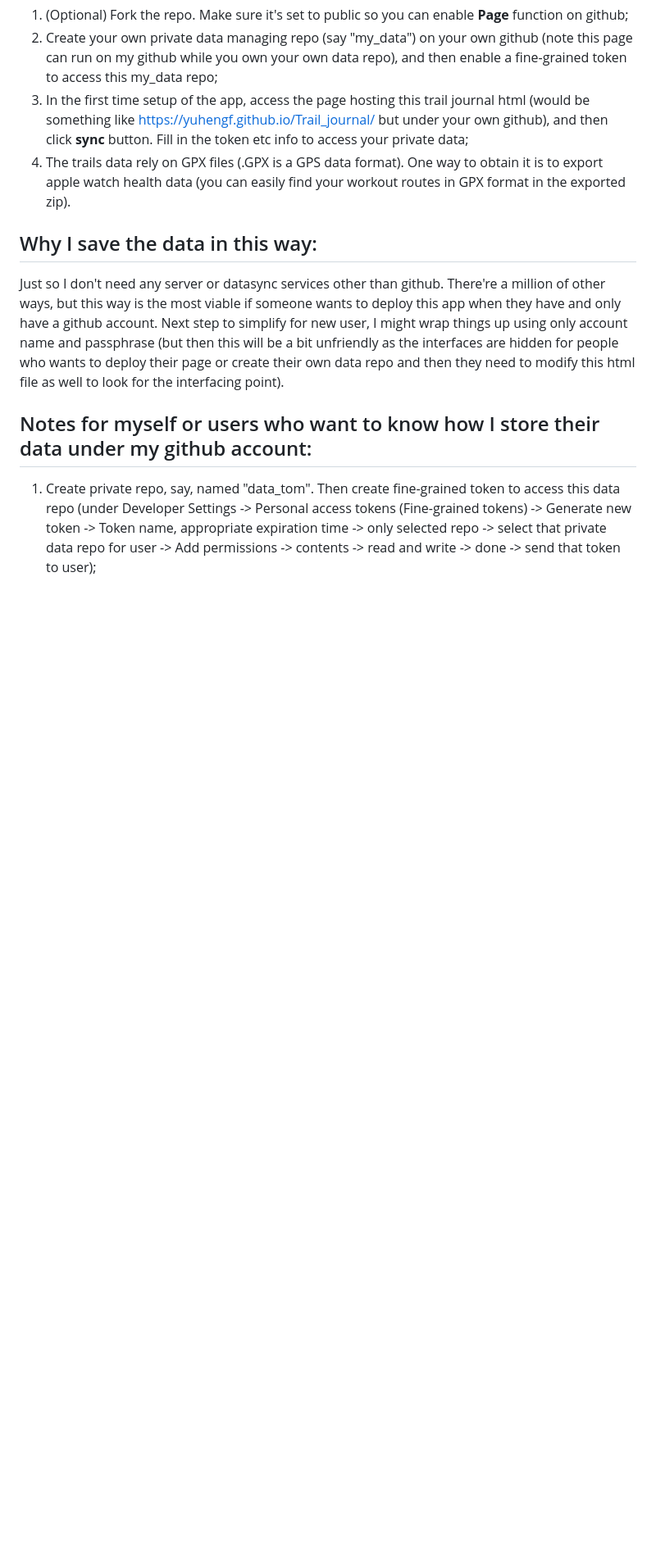
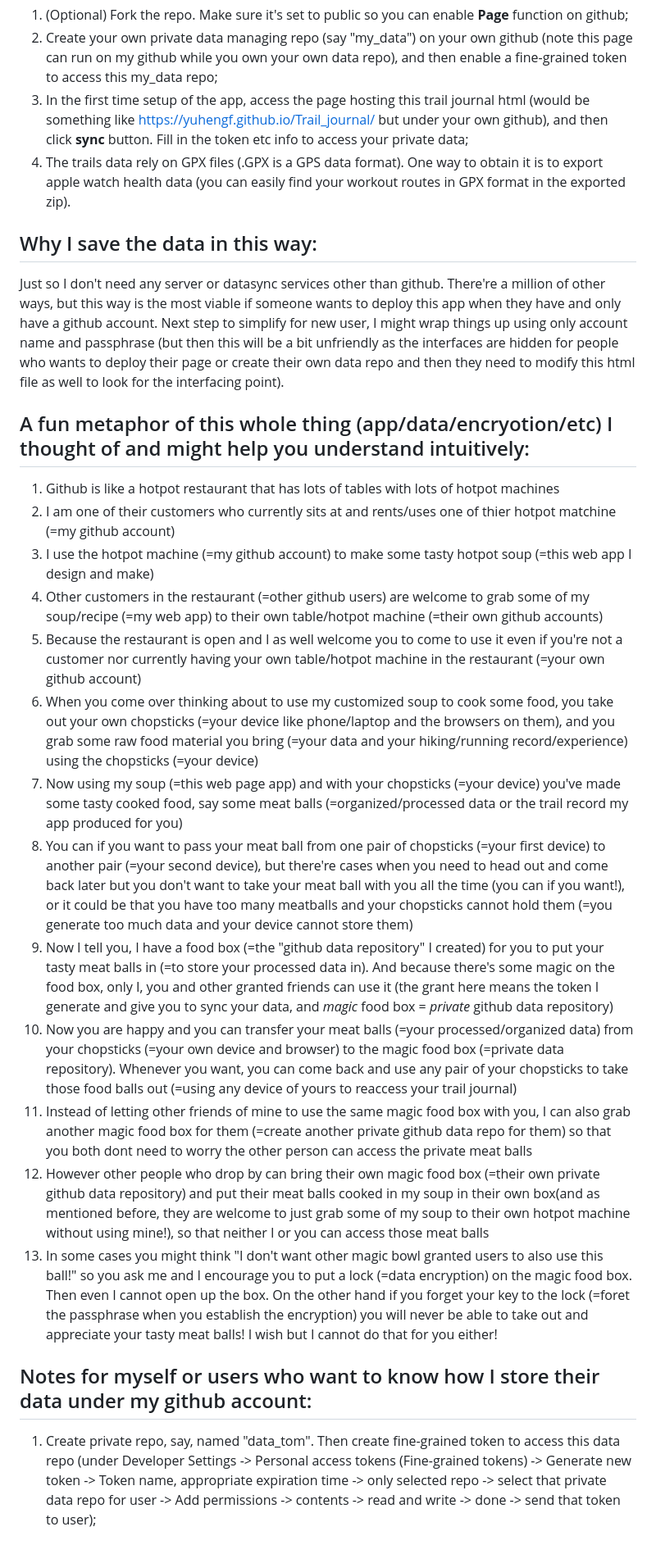
Before and after one commit to YuhengF/Trail_journal, a Markdown page: README.md, the part around the change. Shown at 82% size. GitHub-like rendering; blank space fills up the shorter version.

```diff
--- a/README.md
+++ b/README.md
@@ -20,6 +20,20 @@ I used claude to write this app to track my personal hiking record. I tried to i
 Just so I don't need any server or datasync services other than github. There're a million of other ways, but this way is the most viable if someone wants to deploy this app when they have and only have a github account.
 Next step to simplify for new user, I might wrap things up using only account name and passphrase (but then this will be a bit unfriendly as the interfaces are hidden for people who wants to deploy their page or create their own data repo and then they need to modify this html file as well to look for the interfacing point).
 
+## A fun metaphor of this whole thing (app/data/encryotion/etc) I thought of and might help you understand intuitively:
+1. Github is like a hotpot restaurant that has lots of tables with lots of hotpot machines
+2. I am one of their customers who currently sits at and rents/uses one of thier hotpot matchine (=my github account)
+3. I use the hotpot machine (=my github account) to make some tasty hotpot soup (=this web app I design and make)
+4. Other customers in the restaurant (=other github users) are welcome to grab some of my soup/recipe (=my web app) to their own table/hotpot machine (=their own github accounts)
+5. Because the restaurant is open and I as well welcome you to come to use it even if you're not a customer nor currently having your own table/hotpot machine in the restaurant (=your own github account)
+6. When you come over thinking about to use my customized soup to cook some food, you take out your own chopsticks (=your device like phone/laptop and the browsers on them), and you grab some raw food material you bring (=your data and your hiking/running record/experience) using the chopsticks (=your device)
+7. Now using my soup (=this web page app) and with your chopsticks (=your device) you've made some tasty cooked food, say some meat balls (=organized/processed data or the trail record my app produced for you)
+8. You can if you want to pass your meat ball from one pair of chopsticks (=your first device) to another pair (=your second device), but there're cases when you need to head out and come back later but you don't want to take your meat ball with you all the time (you can if you want!), or it could be that you have too many meatballs and your chopsticks cannot hold them (=you generate too much data and your device cannot store them)
+9. Now I tell you, I have a food box (=the "github data repository" I created) for you to put your tasty meat balls in (=to store your processed data in). And because there's some magic on the food box, only I, you and other granted friends can use it (the grant here means the token I generate and give you to sync your data, and *magic* food box = *private* github data repository)
+10. Now you are happy and you can transfer your meat balls (=your processed/organized data) from your chopsticks (=your own device and browser) to the magic food box (=private data repository). Whenever you want, you can come back and use any pair of your chopsticks to take those food balls out (=using any device of yours to reaccess your trail journal)
+11. Instead of letting other friends of mine to use the same magic food box with you, I can also grab another magic food box for them (=create another private github data repo for them) so that you both dont need to worry the other person can access the private meat balls
+12. However other people who drop by can bring their own magic food box (=their own private github data repository) and put their meat balls cooked in my soup in their own box(and as mentioned before, they are welcome to just grab some of my soup to their own hotpot machine without using mine!), so that neither I or you can access those meat balls
+14. In some cases you might think "I don't want other magic bowl granted users to also use this ball!" so you ask me and I encourage you to put a lock (=data encryption) on the magic food box. Then even I cannot open up the box. On the other hand if you forget your key to the lock (=foret the passphrase when you establish the encryption) you will never be able to take out and appreciate your tasty meat balls! I wish but I cannot do that for you either!
 
 ## Notes for myself or users who want to know how I store their data under my github account:
 
```
